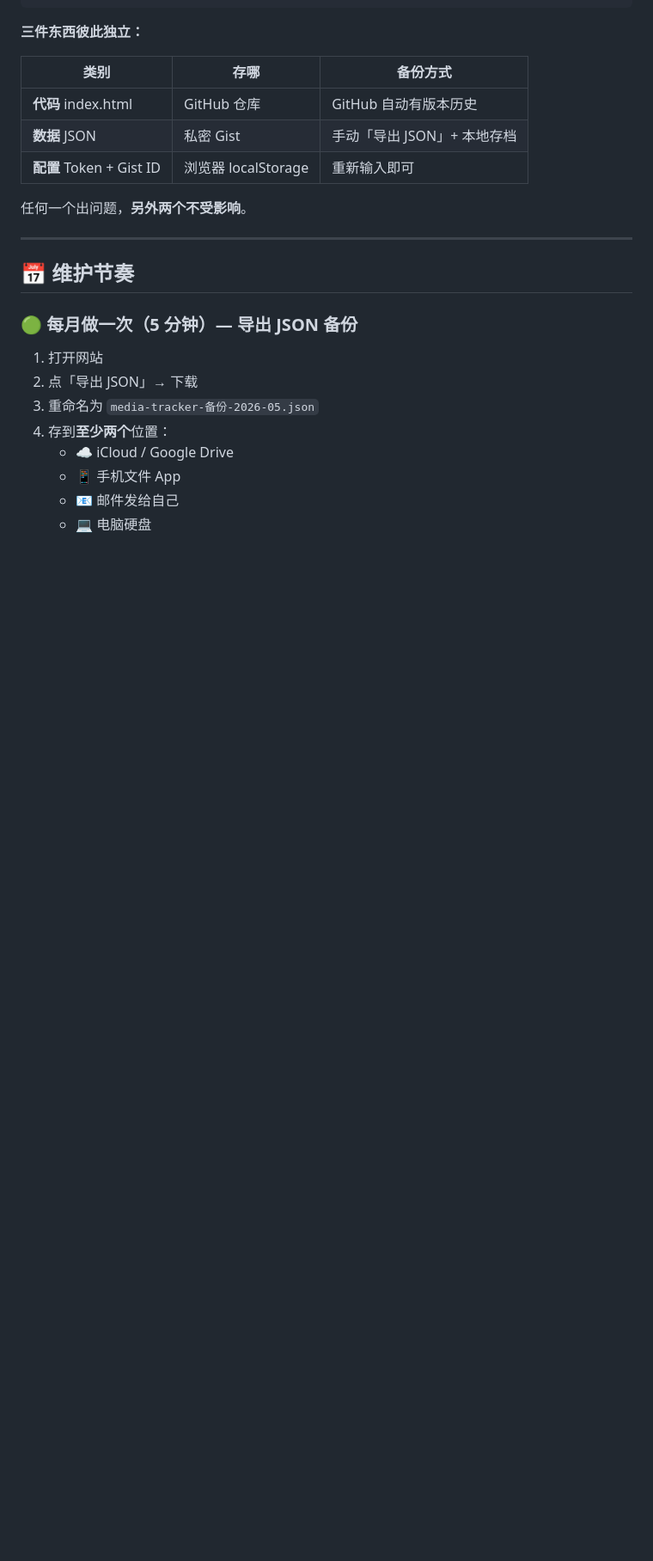
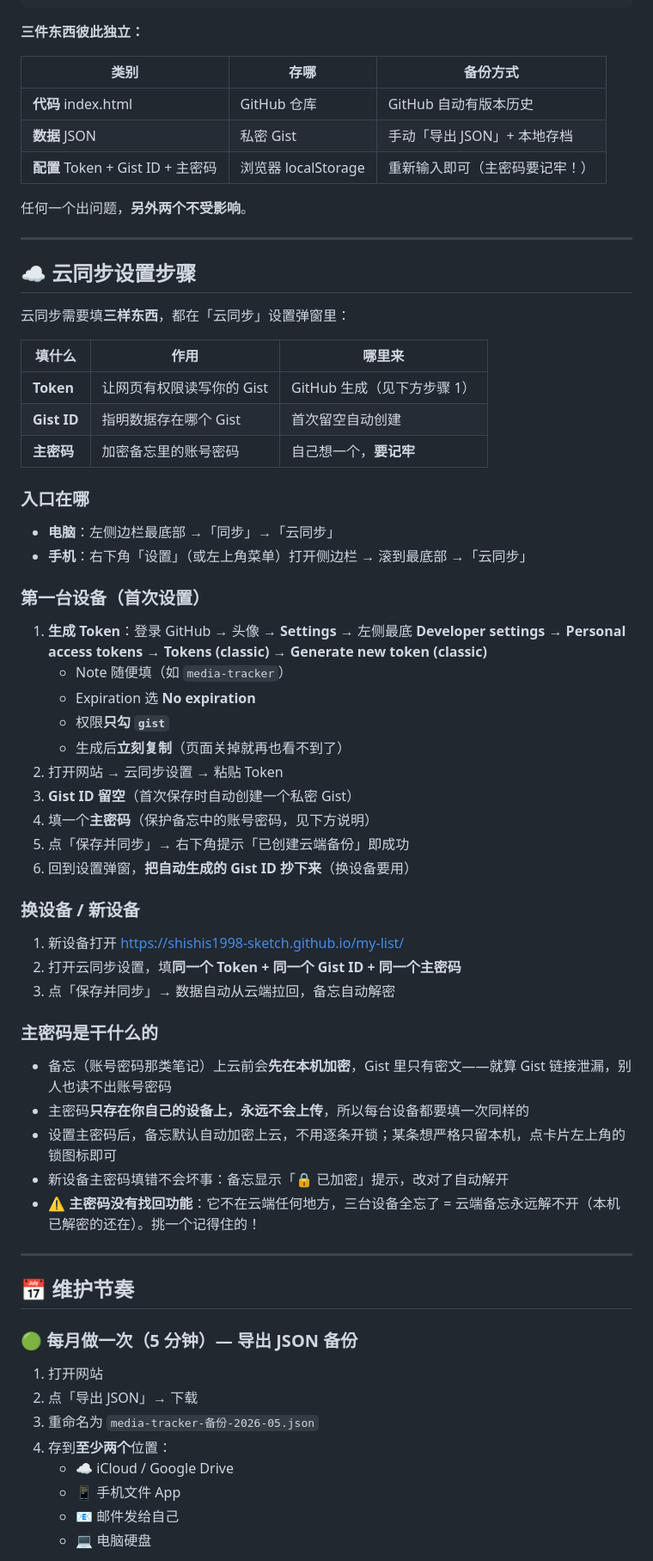
Before and after one commit to shishis1998-sketch/my-list, a Markdown page: README.md, the part around one of its changes. Shown at 86% size. Drawn GitHub-style; blank space fills up the shorter version.

Commit message:
README 新增云同步设置步骤与主密码说明
- 新增「☁️ 云同步设置步骤」：入口位置（含手机端）、首次设置、
  新设备迁移、主密码机制说明
- 配置表格补充主密码；新设备问题补充主密码；新增「备忘显示
  🔒 已加密」排查条目
- 安全章节新增「私密 Gist 有多私密」「主密码不能忘」

Co-Authored-By: Claude Fable 5 <noreply@anthropic.com>
Claude-Session: https://claude.ai/code/session_015V8J5fNE4xSruKSnc4KDhs

```diff
--- a/README.md
+++ b/README.md
@@ -34,9 +34,53 @@
 |---|---|---|
 | **代码** index.html | GitHub 仓库 | GitHub 自动有版本历史 |
 | **数据** JSON | 私密 Gist | 手动「导出 JSON」+ 本地存档 |
-| **配置** Token + Gist ID | 浏览器 localStorage | 重新输入即可 |
+| **配置** Token + Gist ID + 主密码 | 浏览器 localStorage | 重新输入即可（主密码要记牢！）|
 
 任何一个出问题，**另外两个不受影响**。
+
+---
+
+## ☁️ 云同步设置步骤
+
+云同步需要填**三样东西**，都在「云同步」设置弹窗里：
+
+| 填什么 | 作用 | 哪里来 |
+|---|---|---|
+| **Token** | 让网页有权限读写你的 Gist | GitHub 生成（见下方步骤 1）|
+| **Gist ID** | 指明数据存在哪个 Gist | 首次留空自动创建 |
+| **主密码** | 加密备忘里的账号密码 | 自己想一个，**要记牢** |
+
+### 入口在哪
+
+- **电脑**：左侧边栏最底部 →「同步」→「云同步」
+- **手机**：右下角「设置」（或左上角菜单）打开侧边栏 → 滚到最底部 →「云同步」
+
+### 第一台设备（首次设置）
+
+1. **生成 Token**：登录 GitHub → 头像 → **Settings** → 左侧最底 **Developer settings** → **Personal access tokens** → **Tokens (classic)** → **Generate new token (classic)**
+   - Note 随便填（如 `media-tracker`）
+   - Expiration 选 **No expiration**
+   - 权限**只勾 `gist`**
+   - 生成后**立刻复制**（页面关掉就再也看不到了）
+2. 打开网站 → 云同步设置 → 粘贴 Token
+3. **Gist ID 留空**（首次保存时自动创建一个私密 Gist）
+4. 填一个**主密码**（保护备忘中的账号密码，见下方说明）
+5. 点「保存并同步」→ 右下角提示「已创建云端备份」即成功
+6. 回到设置弹窗，**把自动生成的 Gist ID 抄下来**（换设备要用）
+
+### 换设备 / 新设备
+
+1. 新设备打开 https://shishis1998-sketch.github.io/my-list/
+2. 打开云同步设置，填**同一个 Token + 同一个 Gist ID + 同一个主密码**
+3. 点「保存并同步」→ 数据自动从云端拉回，备忘自动解密
+
+### 主密码是干什么的
+
+- 备忘（账号密码那类笔记）上云前会**先在本机加密**，Gist 里只有密文——就算 Gist 链接泄漏，别人也读不出账号密码
+- 主密码**只存在你自己的设备上，永远不会上传**，所以每台设备都要填一次同样的
+- 设置主密码后，备忘默认自动加密上云，不用逐条开锁；某条想严格只留本机，点卡片左上角的锁图标即可
+- 新设备主密码填错不会坏事：备忘显示「🔒 已加密」提示，改对了自动解开
+- ⚠️ **主密码没有找回功能**：它不在云端任何地方，三台设备全忘了 = 云端备忘永远解不开（本机已解密的还在）。挑一个记得住的！
 
 ---
 
```
Also changed, not shown: other parts of README.md (+22 -4 lines).
